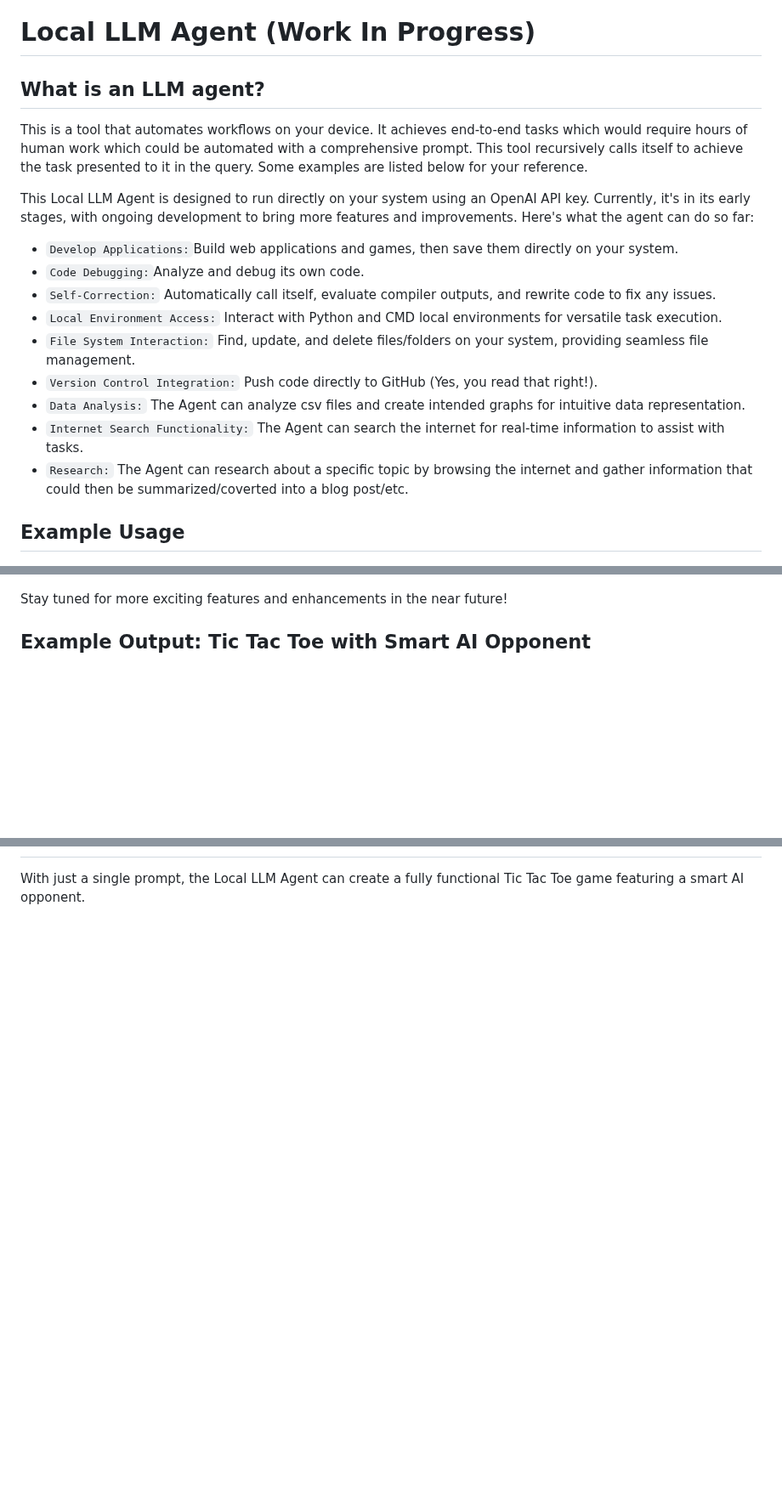
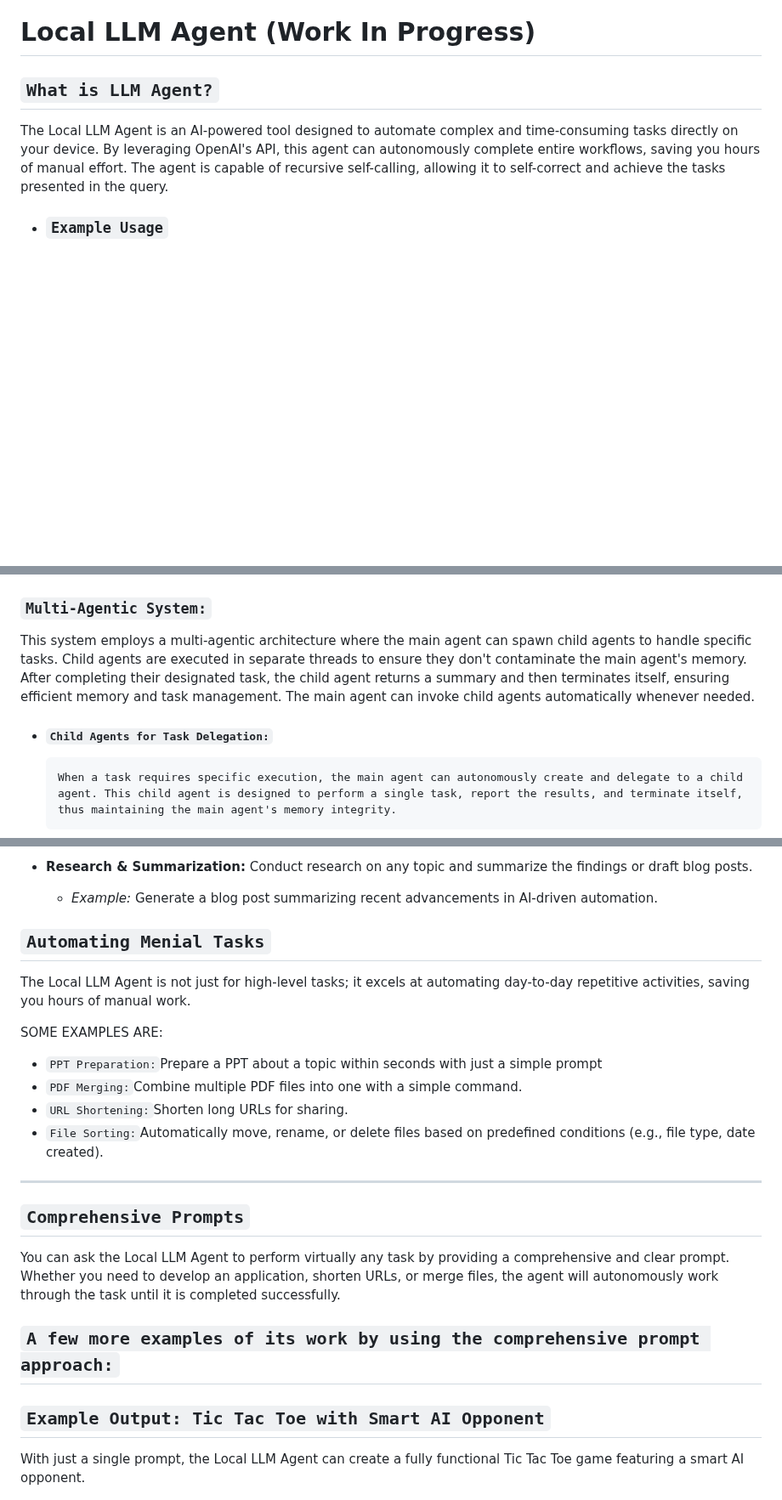
Before and after one commit to vishnugamini/LocalLLMAgent, a Markdown page: README.md, 3 parts joined by grey strips. Shown at 85% size. Rendered like a GitHub page; blank space fills up the shorter version.

```diff
--- a/README.md
+++ b/README.md
@@ -1,25 +1,14 @@
 # Local LLM Agent (Work In Progress)
 
-## What is an LLM agent?
-This is a tool that automates workflows on your device. It achieves end-to-end tasks which would require hours of human work which could be automated with a comprehensive prompt. This tool recursively calls itself to achieve the task presented to it in the query. Some examples are listed below for your reference.
-
-This Local LLM Agent is designed to run directly on your system using an OpenAI API key. Currently, it's in its early stages, with ongoing development to bring more features and improvements. Here's what the agent can do so far:
-
-- `Develop Applications:`Build web applications and games, then save them directly on your system.
-- `Code Debugging:`Analyze and debug its own code.
-- `Self-Correction:` Automatically call itself, evaluate compiler outputs, and rewrite code to fix any issues.
-- `Local Environment Access:` Interact with Python and CMD local environments for versatile task execution.
-- `File System Interaction:` Find, update, and delete files/folders on your system, providing seamless file management.
-- `Version Control Integration:` Push code directly to GitHub (Yes, you read that right!).
-- `Data Analysis:` The Agent can analyze csv files and create intended graphs for intuitive data representation.
-- `Internet Search Functionality:` The Agent can search the internet for real-time information to assist with tasks.
-- `Research:` The Agent can research about a specific topic by browsing the internet and gather information that could then be summarized/coverted into a blog post/etc.
-
-## Example Usage
+## `What is LLM Agent?`
+The Local LLM Agent is an AI-powered tool designed to automate complex and time-consuming tasks directly on your device. By leveraging OpenAI's API, this agent can autonomously complete entire workflows, saving you hours of manual effort. The agent is capable of recursive self-calling, allowing it to self-correct and achieve the tasks presented in the query.
+- ### `Example Usage`
 ![IMAGE](imgs/image.png)
 ![IMAGE](imgs/pic-8.png)
 
-Stay tuned for more exciting features and enhancements in the near future!
+### `Multi-Agentic System:`
+This system employs a multi-agentic architecture where the main agent can spawn child agents to handle specific tasks. Child agents are executed in separate threads to ensure they don't contaminate the main agent's memory. After completing their designated task, the child agent returns a summary and then terminates itself, ensuring efficient memory and task management. The main agent can invoke child agents automatically whenever needed.
 
-## Example Output: Tic Tac Toe with Smart AI Opponent
+- #### `Child Agents for Task Delegation:`
+      When a task requires specific execution, the main agent can autonomously create and delegate to a child agent. This child agent is designed to perform a single task, report the results, and terminate itself, thus maintaining the main agent's memory integrity.
 
@@ -26,3 +65,20 @@ Stay tuned for more exciting features and enhancements in the near future!
+- **Research & Summarization:** Conduct research on any topic and summarize the findings or draft blog posts.
+  - *Example:* Generate a blog post summarizing recent advancements in AI-driven automation.
+## `Automating Menial Tasks`
+The Local LLM Agent is not just for high-level tasks; it excels at automating day-to-day repetitive activities, saving you hours of manual work.
+
+SOME EXAMPLES ARE:
+- `PPT Preparation:`Prepare a PPT about a topic within seconds with just a simple prompt
+- `PDF Merging:`Combine multiple PDF files into one with a simple command.
+- `URL Shortening:`Shorten long URLs for sharing.
+- `File Sorting:`Automatically move, rename, or delete files based on predefined conditions (e.g., file type, date created).
+
+---
+## `Comprehensive Prompts`
+You can ask the Local LLM Agent to perform virtually any task by providing a comprehensive and clear prompt. Whether you need to develop an application, shorten URLs, or merge files, the agent will autonomously work through the task until it is completed successfully.
+
+## `A few more examples of its work by using the comprehensive prompt approach:`
+## `Example Output: Tic Tac Toe with Smart AI Opponent`
 With just a single prompt, the Local LLM Agent can create a fully functional Tic Tac Toe game featuring a smart AI opponent.
 
 ![Local LLM Agent Image](imgs/pic-1.png)
```
Also changed, not shown: other parts of README.md (+54 -32 lines).
